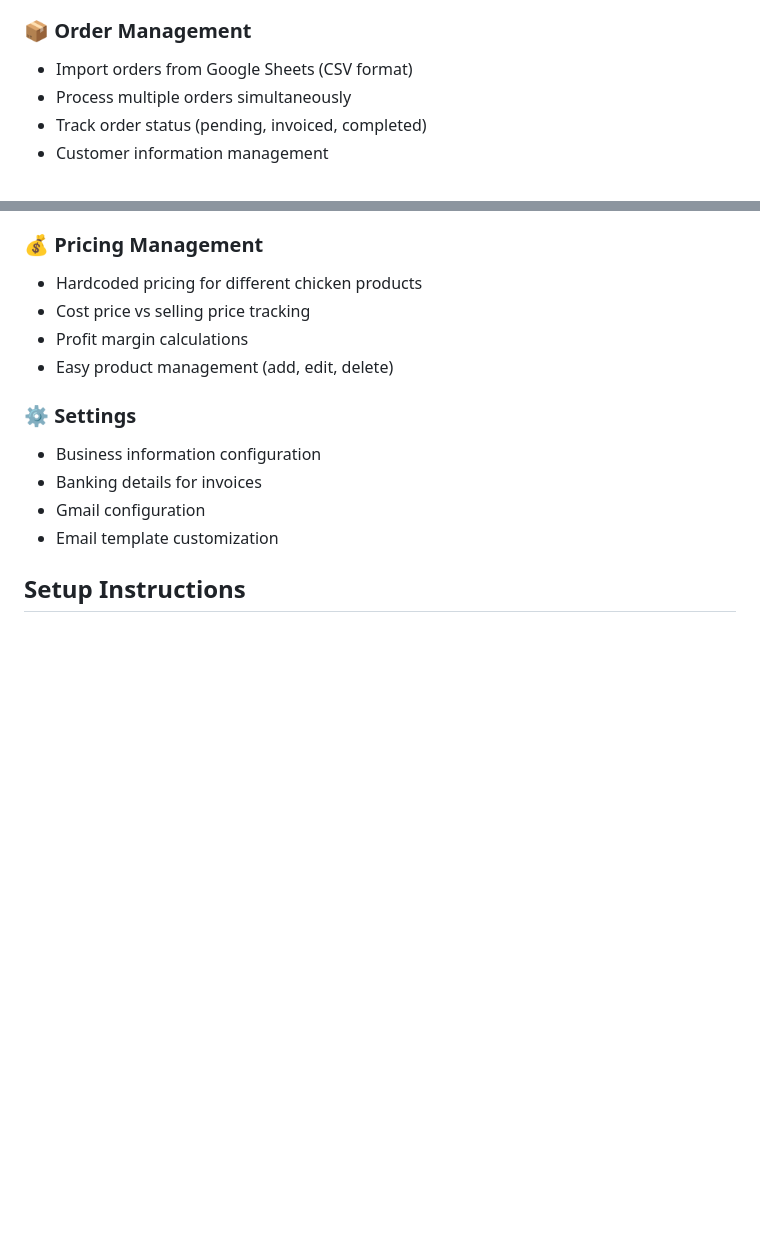
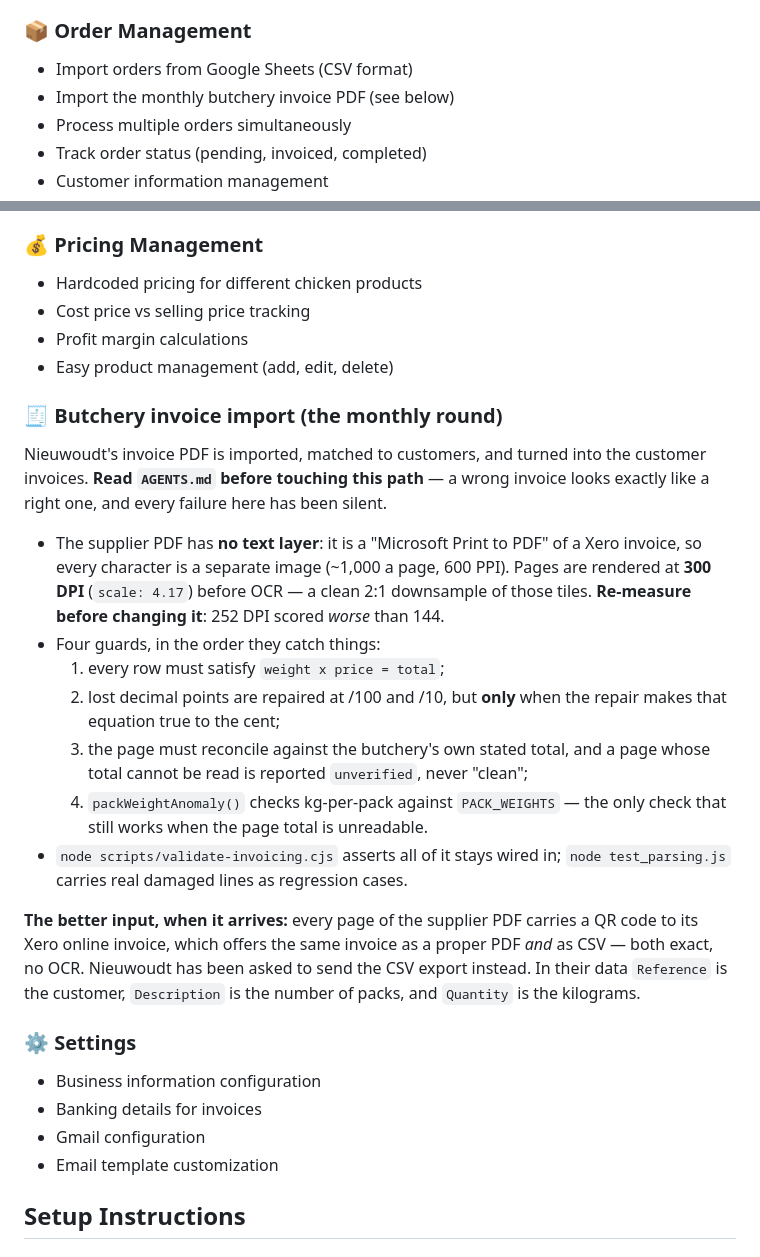
Before and after one commit to Bester1/hoenders, a Markdown page: README.md, 2 parts joined by grey strips. Drawn GitHub-style; blank space fills up the shorter version.

Commit message:
README: document the butchery import path and its four guards
The README described a Google Sheets importer and said nothing about the path
that actually produces the monthly invoices, so anyone new would not know the
supplier PDF has no text layer, why the render scale is what it is, or that the
guards exist at all.

Records the four checks in the order they catch things, the 300 DPI rule with
the warning that 252 measured worse than 144, and points at AGENTS.md for the
history. Also notes the better input now available: every page of the supplier
PDF carries a QR to its Xero invoice, which offers the same data as a proper
PDF and as CSV, with Reference the customer, Description the pack count and
Quantity the kilograms.

Co-Authored-By: WOZCODE <contact@withwoz.com>

```diff
--- a/README.md
+++ b/README.md
@@ -12,6 +12,7 @@ A comprehensive web-based admin panel for managing chicken meat orders, generati
 
 ### 📦 Order Management
 - Import orders from Google Sheets (CSV format)
+- Import the monthly butchery invoice PDF (see below)
 - Process multiple orders simultaneously
 - Track order status (pending, invoiced, completed)
 - Customer information management
@@ -36,6 +37,34 @@ A comprehensive web-based admin panel for managing chicken meat orders, generati
 - Cost price vs selling price tracking
 - Profit margin calculations
 - Easy product management (add, edit, delete)
+
+### 🧾 Butchery invoice import (the monthly round)
+
+Nieuwoudt's invoice PDF is imported, matched to customers, and turned into the
+customer invoices. **Read `AGENTS.md` before touching this path** — a wrong
+invoice looks exactly like a right one, and every failure here has been silent.
+
+- The supplier PDF has **no text layer**: it is a "Microsoft Print to PDF" of a
+  Xero invoice, so every character is a separate image (~1,000 a page, 600 PPI).
+  Pages are rendered at **300 DPI** (`scale: 4.17`) before OCR — a clean 2:1
+  downsample of those tiles. **Re-measure before changing it**: 252 DPI scored
+  *worse* than 144.
+- Four guards, in the order they catch things:
+  1. every row must satisfy `weight x price = total`;
+  2. lost decimal points are repaired at /100 and /10, but **only** when the
+     repair makes that equation true to the cent;
+  3. the page must reconcile against the butchery's own stated total, and a page
+     whose total cannot be read is reported `unverified`, never "clean";
+  4. `packWeightAnomaly()` checks kg-per-pack against `PACK_WEIGHTS` — the only
+     check that still works when the page total is unreadable.
+- `node scripts/validate-invoicing.cjs` asserts all of it stays wired in;
+  `node test_parsing.js` carries real damaged lines as regression cases.
+
+**The better input, when it arrives:** every page of the supplier PDF carries a
+QR code to its Xero online invoice, which offers the same invoice as a proper
+PDF *and* as CSV — both exact, no OCR. Nieuwoudt has been asked to send the CSV
+export instead. In their data `Reference` is the customer, `Description` is the
+number of packs, and `Quantity` is the kilograms.
 
 ### ⚙️ Settings
 - Business information configuration
```
